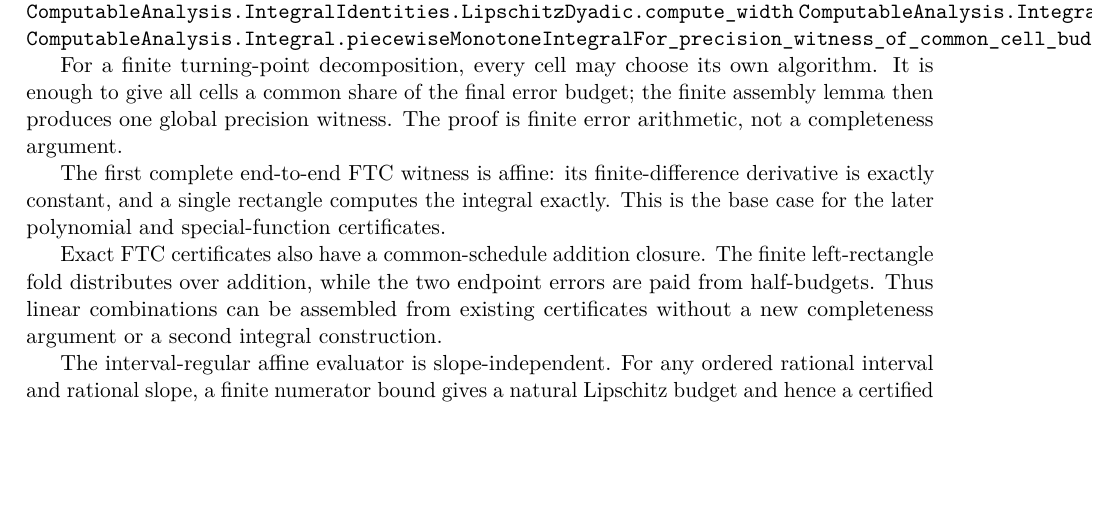
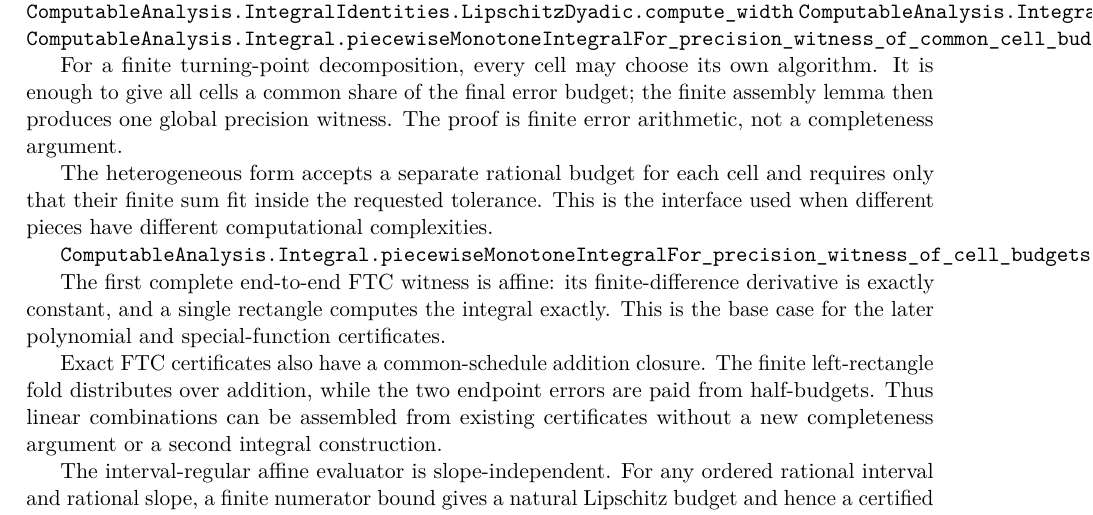
Before and after one commit to liuyao12/computable-analysis, a LaTeX thesis (blueprint/src/web.tex, which reads blueprint/src/06-effective-calculus.tex): part of page 64 of 114, cut so that both start at the same text, the shorter picture padded with empty space. Compiled offline with pdfLaTeX.

Commit message:
Support heterogeneous finite-piece error budgets

```diff
--- a/blueprint/src/06-effective-calculus.tex
+++ b/blueprint/src/06-effective-calculus.tex
@@ -76,6 +76,14 @@ For a finite turning-point decomposition, every cell may choose its own
 algorithm.  It is enough to give all cells a common share of the final error
 budget; the finite assembly lemma then produces one global precision witness.
 The proof is finite error arithmetic, not a completeness argument.
+
+The heterogeneous form accepts a separate rational budget for each cell and
+requires only that their finite sum fit inside the requested tolerance.  This
+is the interface used when different pieces have different computational
+complexities.
+
+\lean{ComputableAnalysis.Integral.piecewiseMonotoneIntegralFor_precision_witness_of_cell_budgets}
+\leanok
 
 The first complete end-to-end FTC witness is affine: its finite-difference
 derivative is exactly constant, and a single rectangle computes the integral
```
Also changed, not shown: 2 other files.
